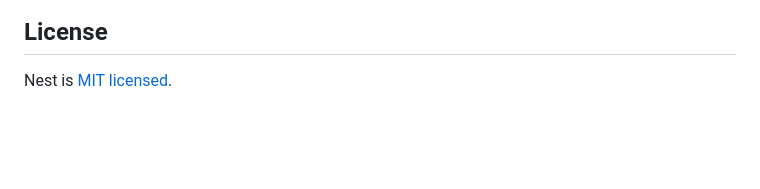
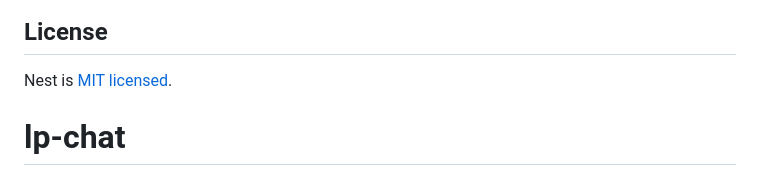
Before and after one commit to XANDER-CAGE/lp-chat, a Markdown page: README.md, the part around the change. GitHub-like rendering; blank space fills up the shorter version.

```diff
--- a/README.md
+++ b/README.md
@@ -71,3 +71,4 @@ Nest is an MIT-licensed open source project. It can grow thanks to the sponsors
 ## License
 
 Nest is [MIT licensed](LICENSE).
+# lp-chat
```
